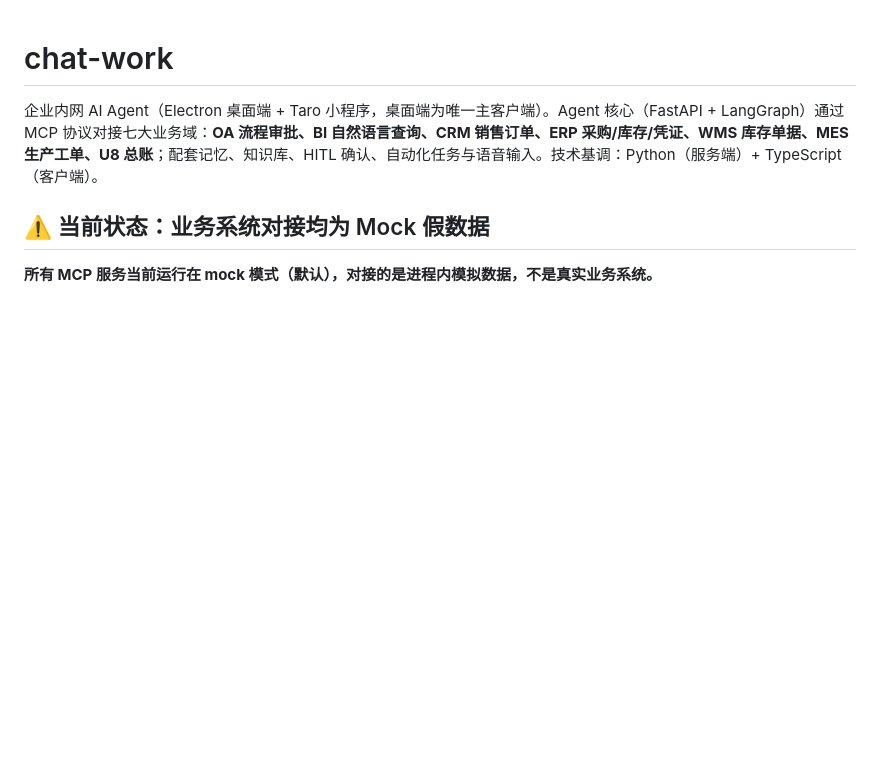
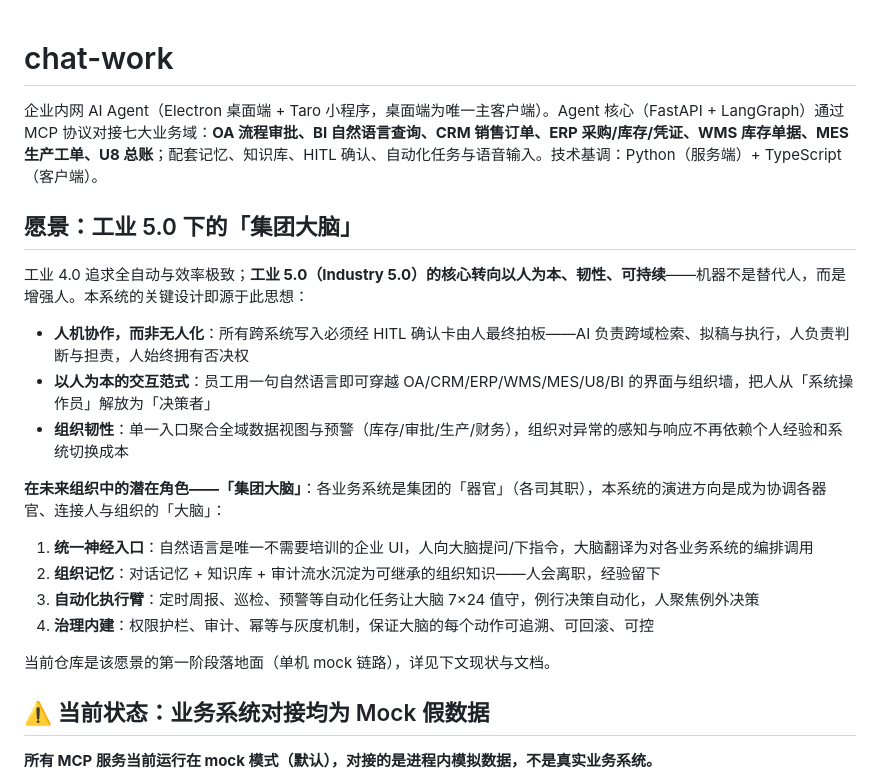
Before and after one commit to zhangtaoily/chat-work, a Markdown page: README.md, the part around the change. Rendered like a GitHub page; blank space fills up the shorter version.

Commit message:
工业5.0

```diff
--- a/README.md
+++ b/README.md
@@ -1,6 +1,23 @@
 # chat-work
 
 企业内网 AI Agent（Electron 桌面端 + Taro 小程序，桌面端为唯一主客户端）。Agent 核心（FastAPI + LangGraph）通过 MCP 协议对接七大业务域：**OA 流程审批、BI 自然语言查询、CRM 销售订单、ERP 采购/库存/凭证、WMS 库存单据、MES 生产工单、U8 总账**；配套记忆、知识库、HITL 确认、自动化任务与语音输入。技术基调：Python（服务端）+ TypeScript（客户端）。
+
+## 愿景：工业 5.0 下的「集团大脑」
+
+工业 4.0 追求全自动与效率极致；**工业 5.0（Industry 5.0）的核心转向以人为本、韧性、可持续**——机器不是替代人，而是增强人。本系统的关键设计即源于此思想：
+
+- **人机协作，而非无人化**：所有跨系统写入必须经 HITL 确认卡由人最终拍板——AI 负责跨域检索、拟稿与执行，人负责判断与担责，人始终拥有否决权
+- **以人为本的交互范式**：员工用一句自然语言即可穿越 OA/CRM/ERP/WMS/MES/U8/BI 的界面与组织墙，把人从「系统操作员」解放为「决策者」
+- **组织韧性**：单一入口聚合全域数据视图与预警（库存/审批/生产/财务），组织对异常的感知与响应不再依赖个人经验和系统切换成本
+
+**在未来组织中的潜在角色——「集团大脑」**：各业务系统是集团的「器官」（各司其职），本系统的演进方向是成为协调各器官、连接人与组织的「大脑」：
+
+1. **统一神经入口**：自然语言是唯一不需要培训的企业 UI，人向大脑提问/下指令，大脑翻译为对各业务系统的编排调用
+2. **组织记忆**：对话记忆 + 知识库 + 审计流水沉淀为可继承的组织知识——人会离职，经验留下
+3. **自动化执行臂**：定时周报、巡检、预警等自动化任务让大脑 7×24 值守，例行决策自动化，人聚焦例外决策
+4. **治理内建**：权限护栏、审计、幂等与灰度机制，保证大脑的每个动作可追溯、可回滚、可控
+
+当前仓库是该愿景的第一阶段落地面（单机 mock 链路），详见下文现状与文档。
 
 ## ⚠️ 当前状态：业务系统对接均为 Mock 假数据
 
```
